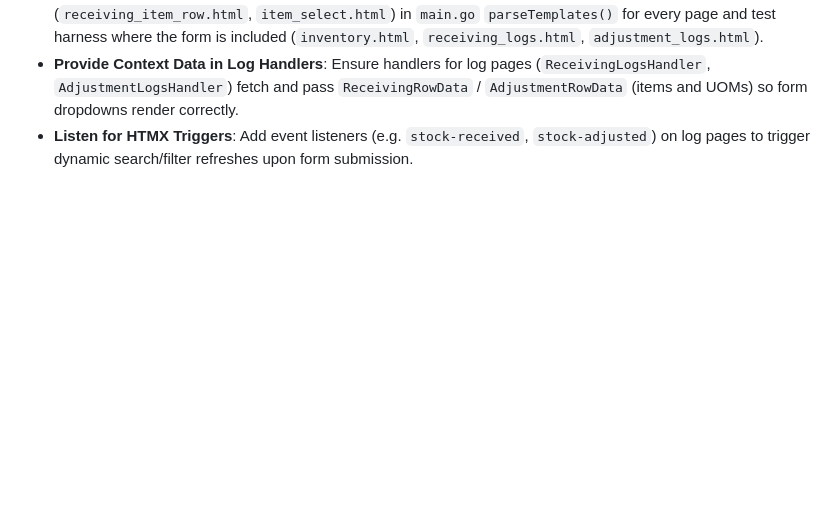
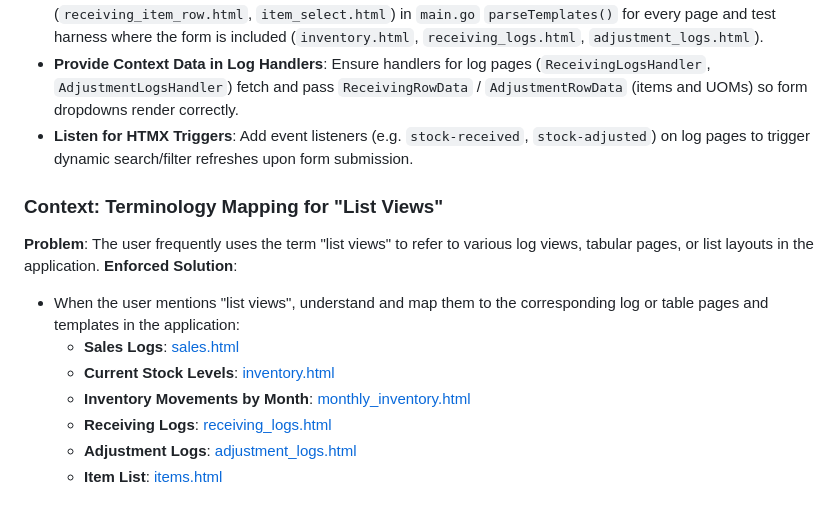
Before and after one commit to forestcorgii/radline-backoffice, a Markdown page: references/templates-overview.md, the part around the change. Rendered like a GitHub page; blank space fills up the shorter version.

Commit message:
docs: add technical documentation for template hierarchy, parsing logic, and naming conventions

```diff
--- a/references/templates-overview.md
+++ b/references/templates-overview.md
@@ -146,3 +146,14 @@ See [[sidebar-navigation]] and [[htmx-patterns]] for details.
 - **Register Form Partial Dependencies**: Register the reusable form templates and their nested row dependencies (`receiving_item_row.html`, `item_select.html`) in `main.go` `parseTemplates()` for every page and test harness where the form is included (`inventory.html`, `receiving_logs.html`, `adjustment_logs.html`).
 - **Provide Context Data in Log Handlers**: Ensure handlers for log pages (`ReceivingLogsHandler`, `AdjustmentLogsHandler`) fetch and pass `ReceivingRowData` / `AdjustmentRowData` (items and UOMs) so form dropdowns render correctly.
 - **Listen for HTMX Triggers**: Add event listeners (e.g. `stock-received`, `stock-adjusted`) on log pages to trigger dynamic search/filter refreshes upon form submission.
+
+### Context: Terminology Mapping for "List Views"
+**Problem**: The user frequently uses the term "list views" to refer to various log views, tabular pages, or list layouts in the application.
+**Enforced Solution**:
+- When the user mentions "list views", understand and map them to the corresponding log or table pages and templates in the application:
+  - **Sales Logs**: [sales.html](file:///c:/Users/USER/Documents/Coding%20Projects/antigravity/radline/templates/sales.html)
+  - **Current Stock Levels**: [inventory.html](file:///c:/Users/USER/Documents/Coding%20Projects/antigravity/radline/templates/inventory.html)
+  - **Inventory Movements by Month**: [monthly_inventory.html](file:///c:/Users/USER/Documents/Coding%20Projects/antigravity/radline/templates/monthly_inventory.html)
+  - **Receiving Logs**: [receiving_logs.html](file:///c:/Users/USER/Documents/Coding%20Projects/antigravity/radline/templates/receiving_logs.html)
+  - **Adjustment Logs**: [adjustment_logs.html](file:///c:/Users/USER/Documents/Coding%20Projects/antigravity/radline/templates/adjustment_logs.html)
+  - **Item List**: [items.html](file:///c:/Users/USER/Documents/Coding%20Projects/antigravity/radline/templates/items.html)
```
